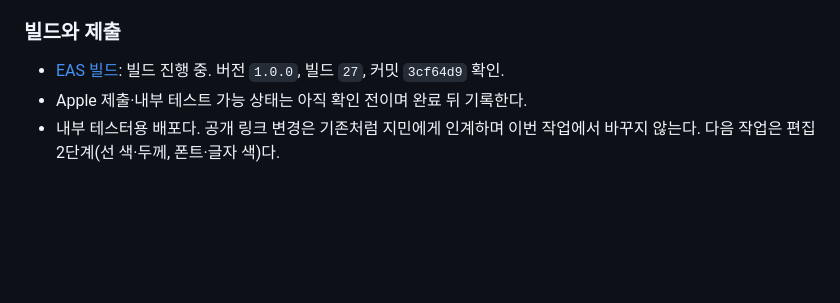
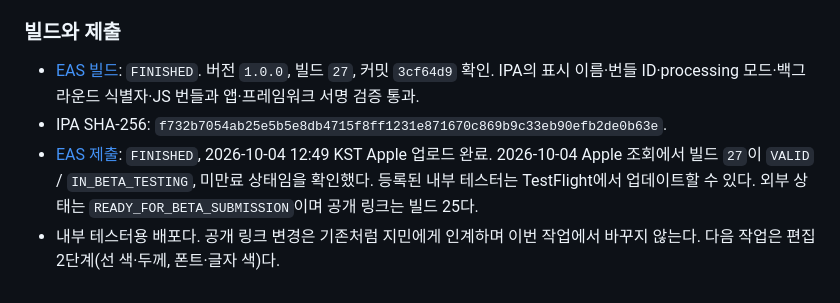
Before and after one commit to everyware-ie/run-mechuri, a Markdown page: docs/ops/build-and-dev-commands.md, the part around the change. Drawn GitHub-style; blank space fills up the shorter version.

Commit message:
docs(release): 빌드 27 내부 TestFlight 배포 완료 기록

```diff
--- a/docs/ops/build-and-dev-commands.md
+++ b/docs/ops/build-and-dev-commands.md
@@ -302,6 +302,7 @@ sudo xcode-select -s /Applications/Xcode.app/Contents/Developer
 
 ### 빌드와 제출
 
-- [EAS 빌드](https://expo.dev/accounts/team-mechuri/projects/mechuri/builds/5e913f00-f7ef-4475-ac5c-d4f675fe1923): 빌드 진행 중. 버전 `1.0.0`, 빌드 `27`, 커밋 `3cf64d9` 확인.
-- Apple 제출·내부 테스트 가능 상태는 아직 확인 전이며 완료 뒤 기록한다.
+- [EAS 빌드](https://expo.dev/accounts/team-mechuri/projects/mechuri/builds/5e913f00-f7ef-4475-ac5c-d4f675fe1923): `FINISHED`. 버전 `1.0.0`, 빌드 `27`, 커밋 `3cf64d9` 확인. IPA의 표시 이름·번들 ID·processing 모드·백그라운드 식별자·JS 번들과 앱·프레임워크 서명 검증 통과.
+- IPA SHA-256: `f732b7054ab25e5b5e8db4715f8ff1231e871670c869b9c33eb90efb2de0b63e`.
+- [EAS 제출](https://expo.dev/accounts/team-mechuri/projects/mechuri/submissions/c59f0d9e-d8c5-4d71-a338-be7088e6d1fa): `FINISHED`, 2026-10-04 12:49 KST Apple 업로드 완료. 2026-10-04 Apple 조회에서 빌드 `27`이 `VALID` / `IN_BETA_TESTING`, 미만료 상태임을 확인했다. 등록된 내부 테스터는 TestFlight에서 업데이트할 수 있다. 외부 상태는 `READY_FOR_BETA_SUBMISSION`이며 공개 링크는 빌드 25다.
 - 내부 테스터용 배포다. 공개 링크 변경은 기존처럼 지민에게 인계하며 이번 작업에서 바꾸지 않는다. 다음 작업은 편집 2단계(선 색·두께, 폰트·글자 색)다.
```
Also changed, not shown: 2 other files.
